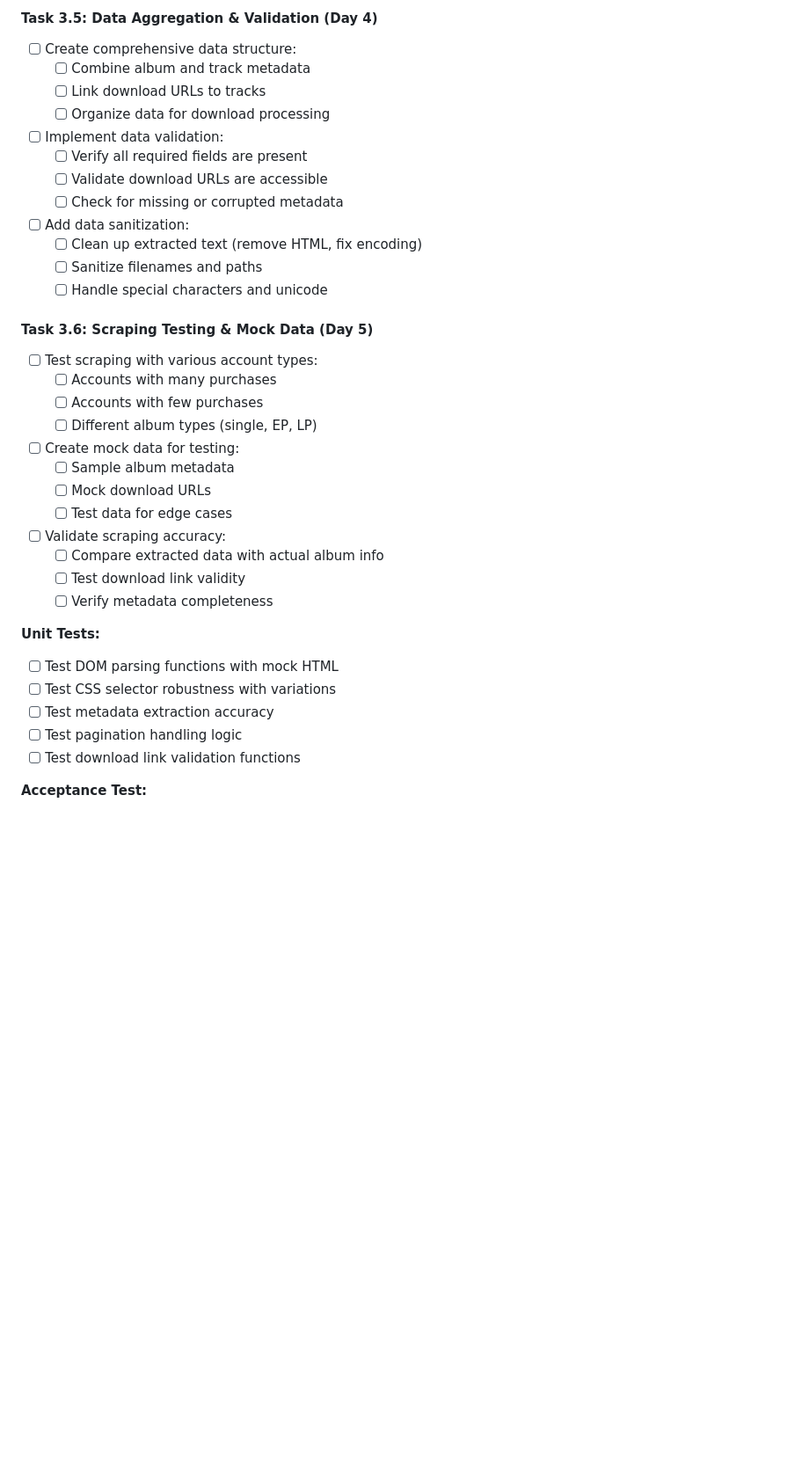
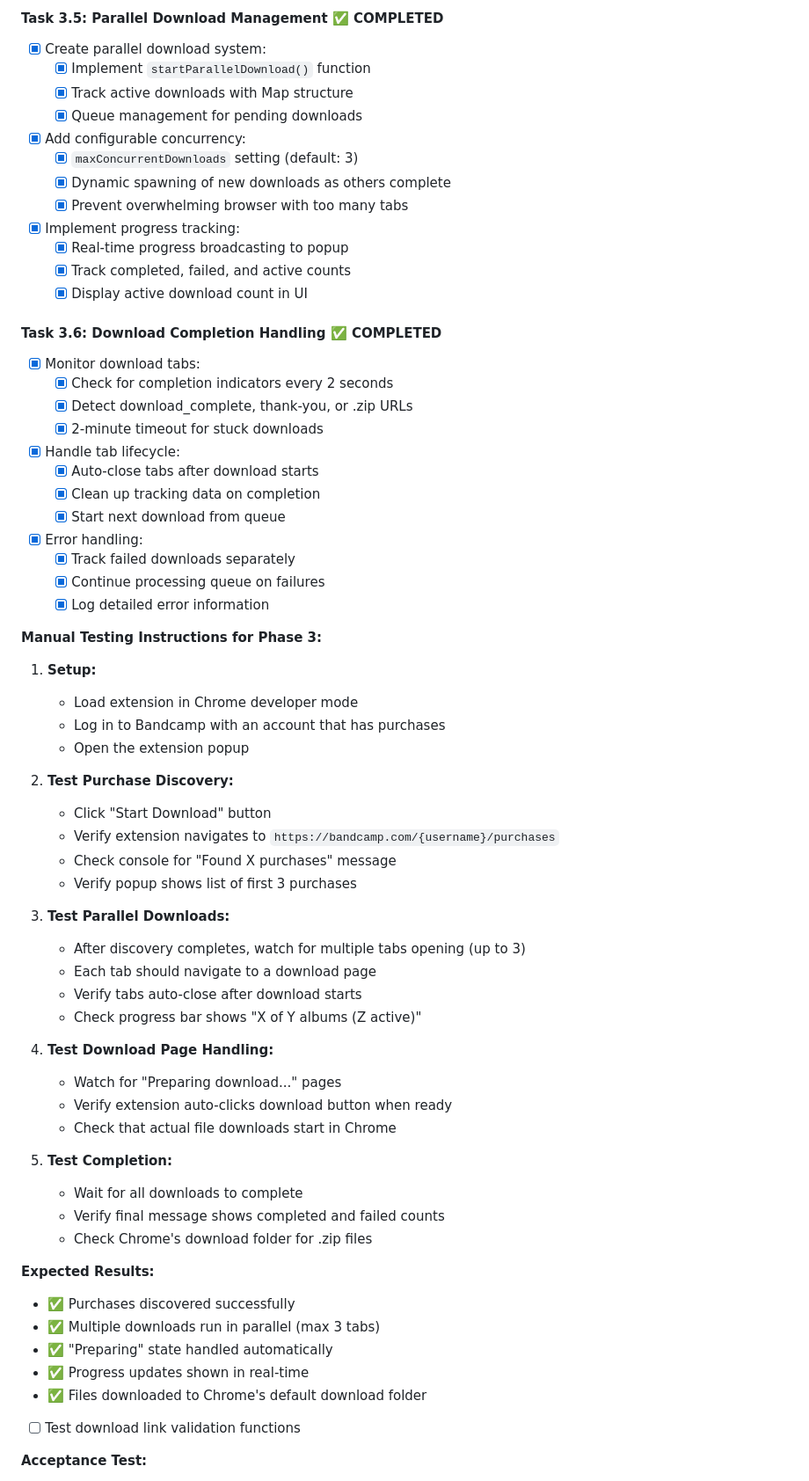
Before and after one commit to xdjs/TrailMix, a Markdown page: plans/implementation_plan.md, the part around one of its changes. Shown at 88% size. GitHub-like rendering; blank space fills up the shorter version.

```diff
--- a/plans/implementation_plan.md
+++ b/plans/implementation_plan.md
@@ -416,37 +414,67 @@ will be implemented after core download functionality is proven.
 
-#### Task 3.5: Data Aggregation & Validation (Day 4)
-- [ ] Create comprehensive data structure:
-  - [ ] Combine album and track metadata
-  - [ ] Link download URLs to tracks
-  - [ ] Organize data for download processing
-- [ ] Implement data validation:
-  - [ ] Verify all required fields are present
-  - [ ] Validate download URLs are accessible
-  - [ ] Check for missing or corrupted metadata
-- [ ] Add data sanitization:
-  - [ ] Clean up extracted text (remove HTML, fix encoding)
-  - [ ] Sanitize filenames and paths
-  - [ ] Handle special characters and unicode
+#### Task 3.5: Parallel Download Management ✅ COMPLETED
+- [x] Create parallel download system:
+  - [x] Implement `startParallelDownload()` function
+  - [x] Track active downloads with Map structure
+  - [x] Queue management for pending downloads
+- [x] Add configurable concurrency:
+  - [x] `maxConcurrentDownloads` setting (default: 3)
+  - [x] Dynamic spawning of new downloads as others complete
+  - [x] Prevent overwhelming browser with too many tabs
+- [x] Implement progress tracking:
+  - [x] Real-time progress broadcasting to popup
+  - [x] Track completed, failed, and active counts
+  - [x] Display active download count in UI
 
-#### Task 3.6: Scraping Testing & Mock Data (Day 5)
-- [ ] Test scraping with various account types:
-  - [ ] Accounts with many purchases
-  - [ ] Accounts with few purchases
-  - [ ] Different album types (single, EP, LP)
-- [ ] Create mock data for testing:
-  - [ ] Sample album metadata
-  - [ ] Mock download URLs
-  - [ ] Test data for edge cases
-- [ ] Validate scraping accuracy:
-  - [ ] Compare extracted data with actual album info
-  - [ ] Test download link validity
-  - [ ] Verify metadata completeness
+#### Task 3.6: Download Completion Handling ✅ COMPLETED
+- [x] Monitor download tabs:
+  - [x] Check for completion indicators every 2 seconds
+  - [x] Detect download_complete, thank-you, or .zip URLs
+  - [x] 2-minute timeout for stuck downloads
+- [x] Handle tab lifecycle:
+  - [x] Auto-close tabs after download starts
+  - [x] Clean up tracking data on completion
+  - [x] Start next download from queue
+- [x] Error handling:
+  - [x] Track failed downloads separately
+  - [x] Continue processing queue on failures
+  - [x] Log detailed error information
 
-**Unit Tests:**
-- [ ] Test DOM parsing functions with mock HTML
-- [ ] Test CSS selector robustness with variations
-- [ ] Test metadata extraction accuracy
-- [ ] Test pagination handling logic
+**Manual Testing Instructions for Phase 3:**
+
+1. **Setup:**
+   - Load extension in Chrome developer mode
+   - Log in to Bandcamp with an account that has purchases
+   - Open the extension popup
+
+2. **Test Purchase Discovery:**
+   - Click "Start Download" button
+   - Verify extension navigates to `https://bandcamp.com/{username}/purchases`
+   - Check console for "Found X purchases" message
+   - Verify popup shows list of first 3 purchases
+
+3. **Test Parallel Downloads:**
+   - After discovery completes, watch for multiple tabs opening (up to 3)
+   - Each tab should navigate to a download page
+   - Verify tabs auto-close after download starts
+   - Check progress bar shows "X of Y albums (Z active)"
+
+4. **Test Download Page Handling:**
+   - Watch for "Preparing download..." pages
+   - Verify extension auto-clicks download button when ready
+   - Check that actual file downloads start in Chrome
+
+5. **Test Completion:**
+   - Wait for all downloads to complete
+   - Verify final message shows completed and failed counts
+   - Check Chrome's download folder for .zip files
+
+**Expected Results:**
+- ✅ Purchases discovered successfully
+- ✅ Multiple downloads run in parallel (max 3 tabs)
+- ✅ "Preparing" state handled automatically
+- ✅ Progress updates shown in real-time
+- ✅ Files downloaded to Chrome's default download folder
 - [ ] Test download link validation functions
 
 **Acceptance Test:**
```
Also changed, not shown: other parts of plans/implementation_plan.md (+56 -58 lines).
